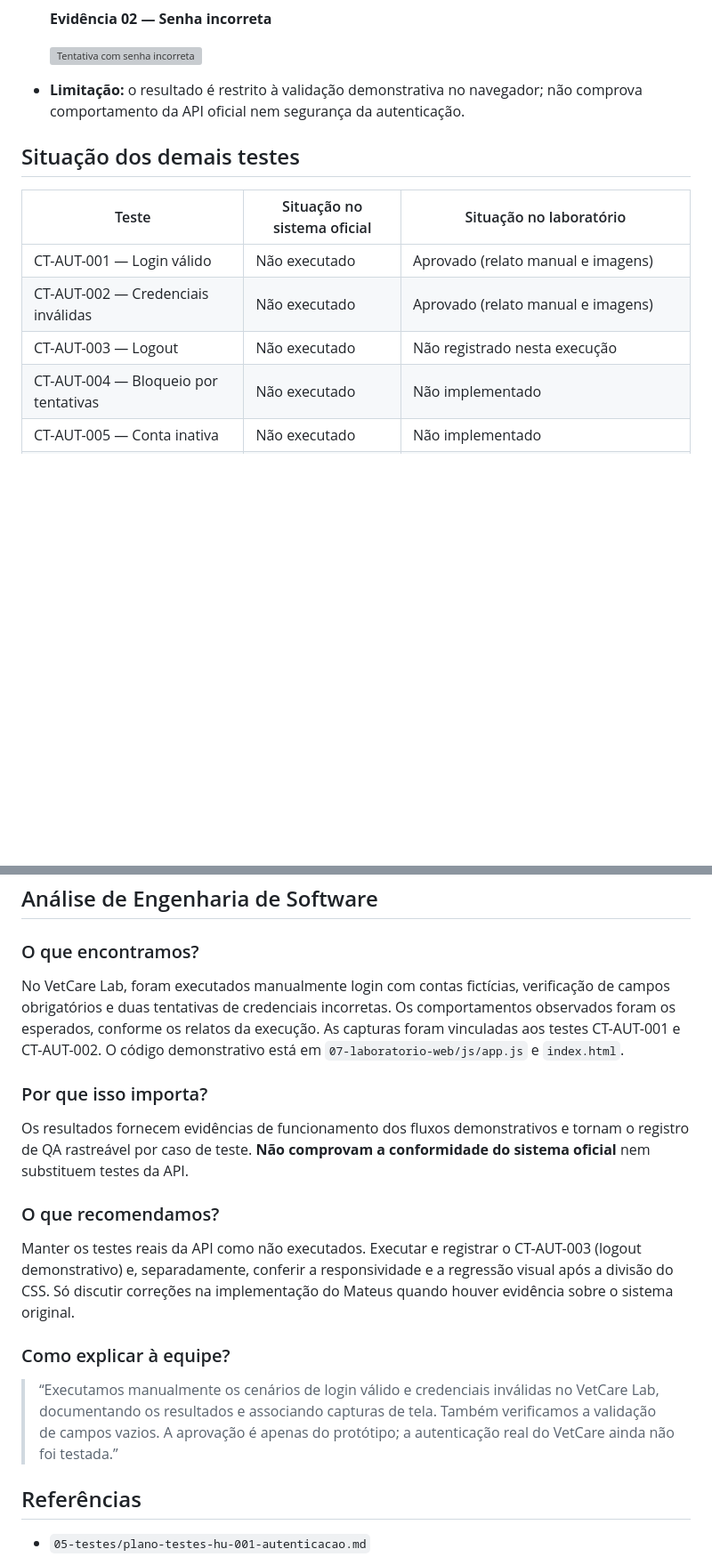
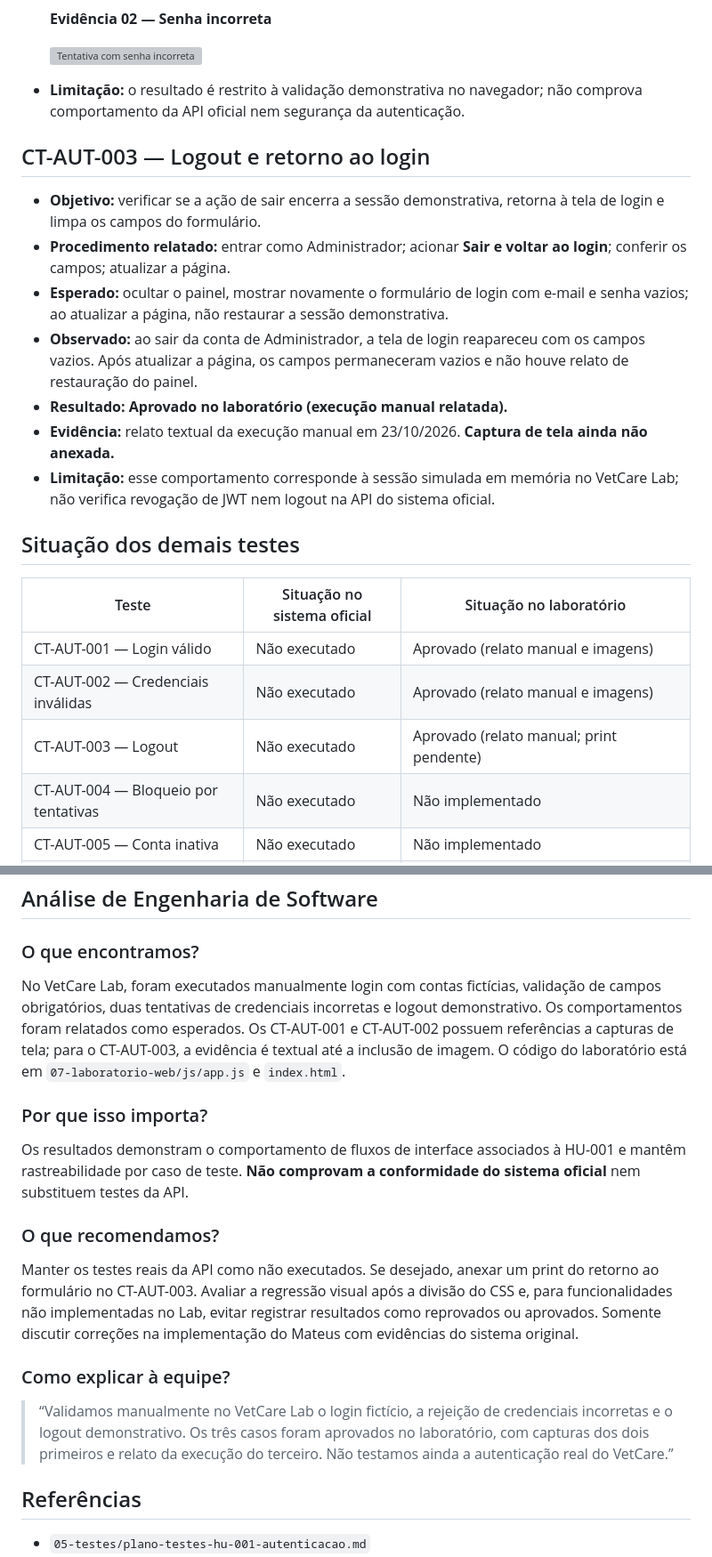
Before and after one commit to alineopinho/vetcare-engenharia-software, a Markdown page: 05-testes/execucoes/registro-execucao-hu-001-lab.md, 2 parts joined by grey strips. Shown at 89% size. GitHub-like rendering; blank space fills up the shorter version; grey boxes are pictures that could not be loaded.

Commit message:
test(lab): registra execucao do CT-AUT-003

```diff
--- a/05-testes/execucoes/registro-execucao-hu-001-lab.md
+++ b/05-testes/execucoes/registro-execucao-hu-001-lab.md
@@ -52,13 +52,23 @@
 
 - **Limitação:** o resultado é restrito à validação demonstrativa no navegador; não comprova comportamento da API oficial nem segurança da autenticação.
 
+## CT-AUT-003 — Logout e retorno ao login
+
+- **Objetivo:** verificar se a ação de sair encerra a sessão demonstrativa, retorna à tela de login e limpa os campos do formulário.
+- **Procedimento relatado:** entrar como Administrador; acionar **Sair e voltar ao login**; conferir os campos; atualizar a página.
+- **Esperado:** ocultar o painel, mostrar novamente o formulário de login com e-mail e senha vazios; ao atualizar a página, não restaurar a sessão demonstrativa.
+- **Observado:** ao sair da conta de Administrador, a tela de login reapareceu com os campos vazios. Após atualizar a página, os campos permaneceram vazios e não houve relato de restauração do painel.
+- **Resultado:** **Aprovado no laboratório (execução manual relatada).**
+- **Evidência:** relato textual da execução manual em 23/10/2026. **Captura de tela ainda não anexada.**
+- **Limitação:** esse comportamento corresponde à sessão simulada em memória no VetCare Lab; não verifica revogação de JWT nem logout na API do sistema oficial.
+
 ## Situação dos demais testes
 
 | Teste | Situação no sistema oficial | Situação no laboratório |
 | --- | --- | --- |
 | CT-AUT-001 — Login válido | Não executado | Aprovado (relato manual e imagens) |
 | CT-AUT-002 — Credenciais inválidas | Não executado | Aprovado (relato manual e imagens) |
-| CT-AUT-003 — Logout | Não executado | Não registrado nesta execução |
+| CT-AUT-003 — Logout | Não executado | Aprovado (relato manual; print pendente) |
 | CT-AUT-004 — Bloqueio por tentativas | Não executado | Não implementado |
 | CT-AUT-005 — Conta inativa | Não executado | Não implementado |
 | CT-AUT-006 — Acesso por perfil | Não executado | Apresentação de perfis observada; autorização não testada |
@@ -69,19 +79,19 @@
 
 ### O que encontramos?
 
-No VetCare Lab, foram executados manualmente login com contas fictícias, verificação de campos obrigatórios e duas tentativas de credenciais incorretas. Os comportamentos observados foram os esperados, conforme os relatos da execução. As capturas foram vinculadas aos testes CT-AUT-001 e CT-AUT-002. O código demonstrativo está em `07-laboratorio-web/js/app.js` e `index.html`.
+No VetCare Lab, foram executados manualmente login com contas fictícias, validação de campos obrigatórios, duas tentativas de credenciais incorretas e logout demonstrativo. Os comportamentos foram relatados como esperados. Os CT-AUT-001 e CT-AUT-002 possuem referências a capturas de tela; para o CT-AUT-003, a evidência é textual até a inclusão de imagem. O código do laboratório está em `07-laboratorio-web/js/app.js` e `index.html`.
 
 ### Por que isso importa?
 
-Os resultados fornecem evidências de funcionamento dos fluxos demonstrativos e tornam o registro de QA rastreável por caso de teste. **Não comprovam a conformidade do sistema oficial** nem substituem testes da API.
+Os resultados demonstram o comportamento de fluxos de interface associados à HU-001 e mantêm rastreabilidade por caso de teste. **Não comprovam a conformidade do sistema oficial** nem substituem testes da API.
 
 ### O que recomendamos?
 
-Manter os testes reais da API como não executados. Executar e registrar o CT-AUT-003 (logout demonstrativo) e, separadamente, conferir a responsividade e a regressão visual após a divisão do CSS. Só discutir correções na implementação do Mateus quando houver evidência sobre o sistema original.
+Manter os testes reais da API como não executados. Se desejado, anexar um print do retorno ao formulário no CT-AUT-003. Avaliar a regressão visual após a divisão do CSS e, para funcionalidades não implementadas no Lab, evitar registrar resultados como reprovados ou aprovados. Somente discutir correções na implementação do Mateus com evidências do sistema original.
 
 ### Como explicar à equipe?
 
-> “Executamos manualmente os cenários de login válido e credenciais inválidas no VetCare Lab, documentando os resultados e associando capturas de tela. Também verificamos a validação de campos vazios. A aprovação é apenas do protótipo; a autenticação real do VetCare ainda não foi testada.”
+> “Validamos manualmente no VetCare Lab o login fictício, a rejeição de credenciais incorretas e o logout demonstrativo. Os três casos foram aprovados no laboratório, com capturas dos dois primeiros e relato da execução do terceiro. Não testamos ainda a autenticação real do VetCare.”
 
 ## Referências
 
```
